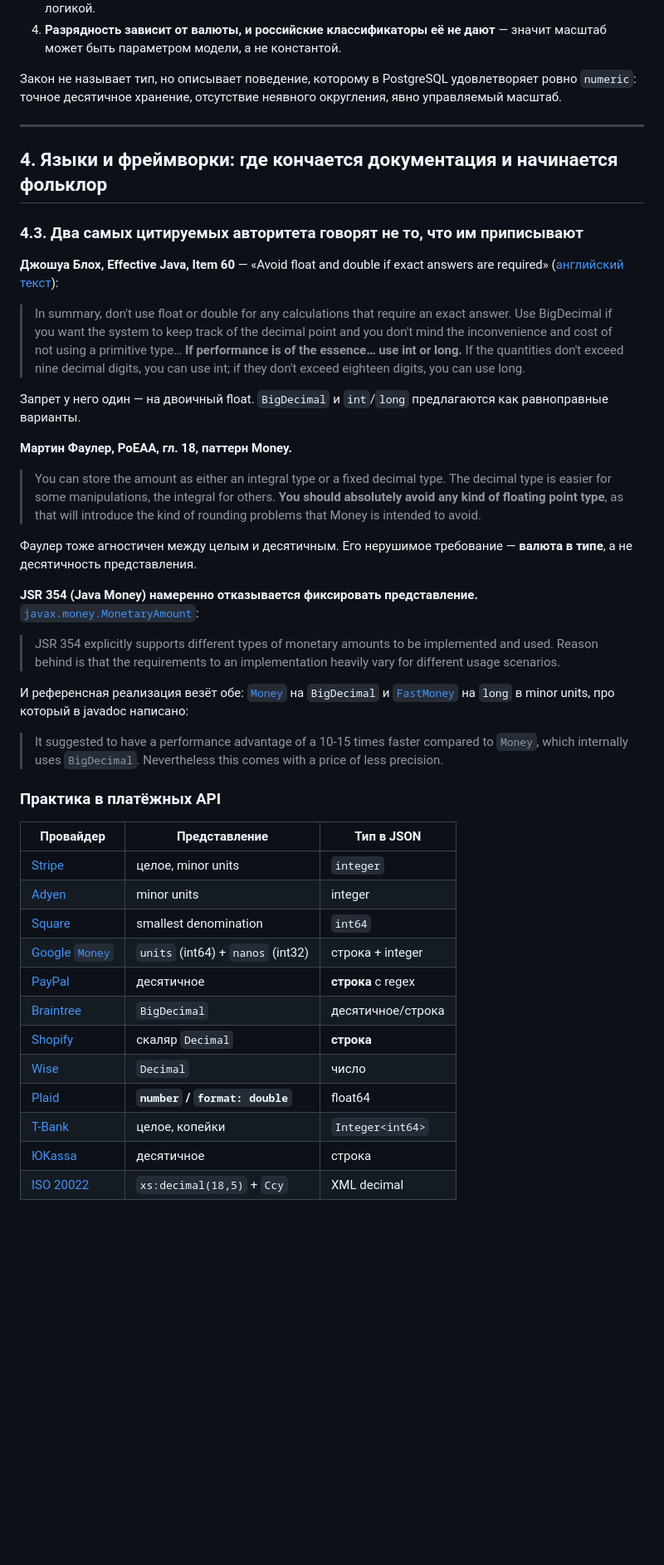
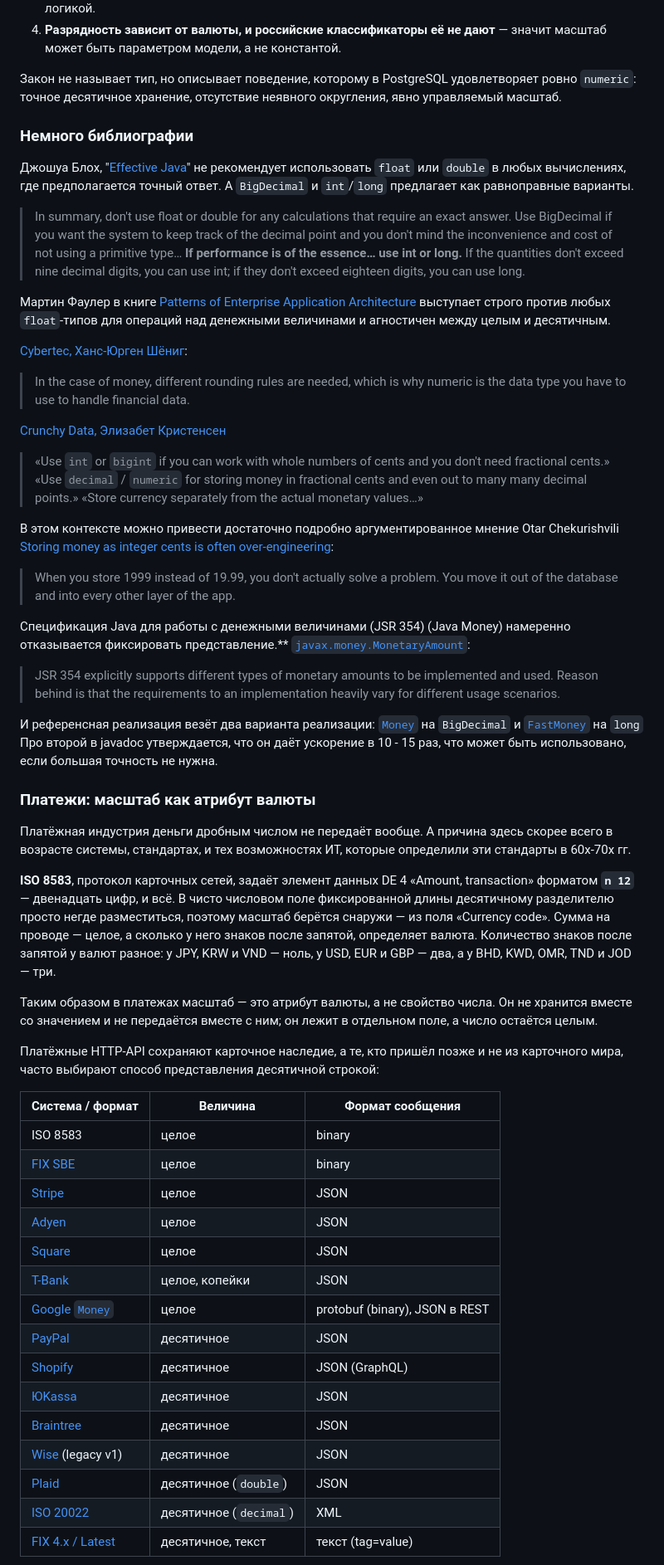
Before and after one commit to danolivo/conf, a Markdown page: 2026d-Numeric-Archeology/decimal-for-money-standards.md, the part around one of its changes. Shown at 83% size. Rendered like a GitHub page; blank space fills up the shorter version.

```diff
--- a/2026d-Numeric-Archeology/decimal-for-money-standards.md
+++ b/2026d-Numeric-Archeology/decimal-for-money-standards.md
@@ -138,48 +128,61 @@ ISO 20022. [Пример](https://raw.githubusercontent.com/yudhik/example-iso-2
 
 Закон не называет тип, но описывает поведение, которому в PostgreSQL удовлетворяет ровно `numeric`: точное десятичное хранение, отсутствие неявного округления, явно управляемый масштаб.
 
----
+### Немного библиографии
 
-## 4. Языки и фреймворки: где кончается документация и начинается фольклор
-
-### 4.3. Два самых цитируемых авторитета говорят не то, что им приписывают
-
-**Джошуа Блох, Effective Java, Item 60** — «Avoid float and double if exact answers are required» ([английский текст](https://github.com/clxering/Effective-Java-3rd-edition-Chinese-English-bilingual/blob/dev/Chapter-9/Chapter-9-Item-60-Avoid-float-and-double-if-exact-answers-are-required.md)):
+Джошуа Блох, "[Effective Java](https://github.com/clxering/Effective-Java-3rd-edition-Chinese-English-bilingual/blob/dev/Chapter-9/Chapter-9-Item-60-Avoid-float-and-double-if-exact-answers-are-required.md)" не рекомендует использовать `float` или `double` в любых вычислениях, где предполагается точный ответ. А `BigDecimal` и `int`/`long` предлагает как равноправные варианты.
 
 > In summary, don't use float or double for any calculations that require an exact answer. Use BigDecimal if you want the system to keep track of the decimal point and you don't mind the inconvenience and cost of not using a primitive type… **If performance is of the essence… use int or long.** If the quantities don't exceed nine decimal digits, you can use int; if they don't exceed eighteen digits, you can use long.
 
-Запрет у него один — на двоичный float. `BigDecimal` и `int`/`long` предлагаются как равноправные варианты.
+Мартин Фаулер в книге [Patterns of Enterprise Application Architecture](https://stackoverflow.com/questions/7574745/common-sense-when-storing-currencies) выступает строго против любых `float`-типов для операций над денежными величинами и агностичен между целым и десятичным.
 
-**Мартин Фаулер, PoEAA, гл. 18, паттерн Money.**
 
-> You can store the amount as either an integral type or a fixed decimal type. The decimal type is easier for some manipulations, the integral for others. **You should absolutely avoid any kind of floating point type**, as that will introduce the kind of rounding problems that Money is intended to avoid.
+[Cybertec, Ханс-Юрген Шёниг](https://www.cybertec-postgresql.com/en/postgresql-int4-vs-float4-vs-numeric/):
+> In the case of money, different rounding rules are needed, which is why numeric is the data type you have to use to handle financial data.
 
-Фаулер тоже агностичен между целым и десятичным. Его нерушимое требование — **валюта в типе**, а не десятичность представления.
+[Crunchy Data, Элизабет Кристенсен](https://www.crunchydata.com/blog/working-with-money-in-postgres)
+> «Use `int` or `bigint` if you can work with whole numbers of cents and you don't need fractional cents.»
+> «Use `decimal` / `numeric` for storing money in fractional cents and even out to many many decimal points.»
+> «Store currency separately from the actual monetary values…»
 
-**JSR 354 (Java Money) намеренно отказывается фиксировать представление.**
+
+В этом контексте можно привести достаточно подробно аргументированное мнение Otar Chekurishvili [Storing money as integer cents is often over-engineering](https://world.hey.com/otar/storing-money-as-integer-cents-is-often-over-engineering-7238a485):
+
+> When you store 1999 instead of 19.99, you don't actually solve a problem. You move it out of the database and into every other layer of the app.
+
+
+Спецификация Java для работы с денежными величинами (JSR 354) (Java Money) намеренно отказывается фиксировать представление.**
 [`javax.money.MonetaryAmount`](https://javamoney.github.io/apidocs/javax/money/MonetaryAmount.html):
 
 > JSR 354 explicitly supports different types of monetary amounts to be implemented and used. Reason behind is that the requirements to an implementation heavily vary for different usage scenarios.
 
-И референсная реализация везёт обе:
-[`Money`](https://raw.githubusercontent.com/JavaMoney/jsr354-ri/master/moneta-core/src/main/java/org/javamoney/moneta/Money.java) на `BigDecimal` и [`FastMoney`](https://raw.githubusercontent.com/JavaMoney/jsr354-ri/master/moneta-core/src/main/java/org/javamoney/moneta/FastMoney.java) на `long` в minor units, про который в javadoc написано:
+И референсная реализация везёт два варианта реализации: [`Money`](https://raw.githubusercontent.com/JavaMoney/jsr354-ri/master/moneta-core/src/main/java/org/javamoney/moneta/Money.java) на `BigDecimal` и [`FastMoney`](https://raw.githubusercontent.com/JavaMoney/jsr354-ri/master/moneta-core/src/main/java/org/javamoney/moneta/FastMoney.java) на `long` Про второй в javadoc утверждается, что он даёт ускорение в 10 - 15 раз, что может быть использовано, если большая точность не нужна.
 
-> It suggested to have a performance advantage of a 10-15 times faster compared to `Money`, which internally uses `BigDecimal`. Nevertheless this comes with a price of less precision.
+### Платежи: масштаб как атрибут валюты
 
-### Практика в платёжных API
+Платёжная индустрия деньги дробным числом не передаёт вообще. А причина здесь скорее всего в возрасте системы, стандартах, и тех возможностях ИТ, которые определили эти стандарты в 60х-70х гг.
 
-| Провайдер | Представление | Тип в JSON |
+**ISO 8583**, протокол карточных сетей, задаёт элемент данных DE 4 «Amount, transaction» форматом **`n 12`** — двенадцать цифр, и всё. В чисто числовом поле фиксированной длины десятичному разделителю просто негде разместиться, поэтому масштаб берётся снаружи — из поля «Currency code». Сумма на проводе — целое, а сколько у него знаков после запятой, определяет валюта. Количество знаков после запятой у валют разное: у JPY, KRW и VND — ноль, у USD, EUR и GBP — два, а у BHD, KWD, OMR, TND и JOD — три.
+
+Таким образом в платежах масштаб — это атрибут валюты, а не свойство числа. Он не хранится вместе со значением и не передаётся вместе с ним; он лежит в отдельном поле, а число остаётся целым.
+
+Платёжные HTTP-API сохраняют карточное наследие, а те, кто пришёл позже и не из карточного мира, часто выбирают способ представления десятичной строкой:
+
+| Система / формат | Величина | Формат сообщения |
 |---|---|---|
-| [Stripe](https://docs.stripe.com/api/charges/object) | целое, minor units | `integer` |
-| [Adyen](https://docs.adyen.com/development-resources/currency-codes/) | minor units | integer |
-| [Square](https://developer.squareup.com/reference/square/objects/Money) | smallest denomination | `int64` |
-| [Google `Money`](https://developers.google.com/android-publisher/api-ref/rest/v3/Money) | `units` (int64) + `nanos` (int32) | строка + integer |
-| [PayPal](https://raw.githubusercontent.com/paypal/paypal-rest-api-specifications/main/openapi/checkout_orders_v2.json) | десятичное | **строка** с regex |
-| [Braintree](https://developer.paypal.com/braintree/docs/reference/request/transaction/sale) | `BigDecimal` | десятичное/строка |
-| [Shopify](https://shopify.dev/docs/api/admin-graphql/latest/scalars/Decimal) | скаляр `Decimal` | **строка** |
-| [Wise](https://github.com/transferwise/api-docs/blob/master/source/includes/reference/_quotes.md) | `Decimal` | число |
-| [Plaid](https://raw.githubusercontent.com/plaid/plaid-openapi/master/2020-09-14.yml) | **`number` / `format: double`** | float64 |
-| [T-Bank](https://developer.tbank.ru/eacq/api/init) | целое, копейки | `Integer<int64>` |
-| [ЮKassa](https://yookassa.ru/developers/using-api/response-handling/response-format) | десятичное | строка |
-| [ISO 20022](https://github.com/kedder/ofxstatement-iso20022/blob/master/doc/camt.053.001.05.xsd) | `xs:decimal(18,5)` + `Ccy` | XML decimal |
+| ISO 8583 | целое | binary |
+| [FIX SBE](https://github.com/FIXTradingCommunity/fix-simple-binary-encoding/blob/master/v1-0-RC4/doc/02FieldEncoding.md) | целое | binary |
+| [Stripe](https://docs.stripe.com/api/charges/object) | целое | JSON |
+| [Adyen](https://docs.adyen.com/development-resources/currency-codes/) | целое | JSON |
+| [Square](https://developer.squareup.com/reference/square/objects/Money) | целое | JSON |
+| [T-Bank](https://developer.tbank.ru/eacq/api/init) | целое, копейки | JSON |
+| [Google `Money`](https://raw.githubusercontent.com/googleapis/googleapis/master/google/type/money.proto) | целое | protobuf (binary), JSON в REST |
+| [PayPal](https://raw.githubusercontent.com/paypal/paypal-rest-api-specifications/main/openapi/checkout_orders_v2.json) | десятичное | JSON |
+| [Shopify](https://shopify.dev/docs/api/admin-graphql/latest/scalars/Decimal) | десятичное | JSON (GraphQL) |
+| [ЮKassa](https://yookassa.ru/developers/using-api/response-handling/response-format) | десятичное | JSON |
+| [Braintree](https://developer.paypal.com/braintree/docs/reference/request/transaction/sale) | десятичное | JSON |
+| [Wise](https://github.com/transferwise/api-docs/blob/master/source/includes/reference/_quotes.md) (legacy v1) | десятичное | JSON |
+| [Plaid](https://raw.githubusercontent.com/plaid/plaid-openapi/master/2020-09-14.yml) | десятичное (`double`) | JSON |
+| [ISO 20022](https://github.com/kedder/ofxstatement-iso20022/blob/master/doc/camt.053.001.05.xsd) | десятичное (`decimal`) | XML |
+| [FIX 4.x / Latest](https://fiximate.fixtrading.org/en/FIX.Latest/fix_datatypes.html) | десятичное, текст | текст (tag=value) |
 
```
Also changed, not shown: other parts of 2026d-Numeric-Archeology/decimal-for-money-standards.md (+12 -150 lines).
